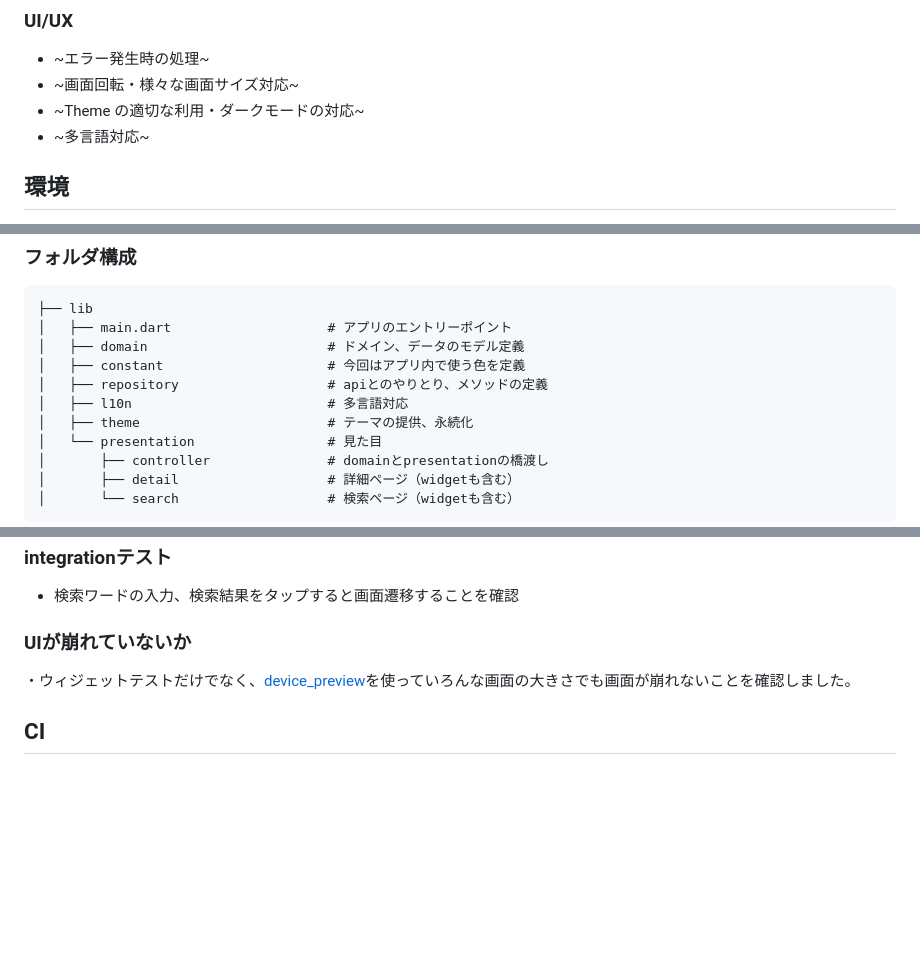
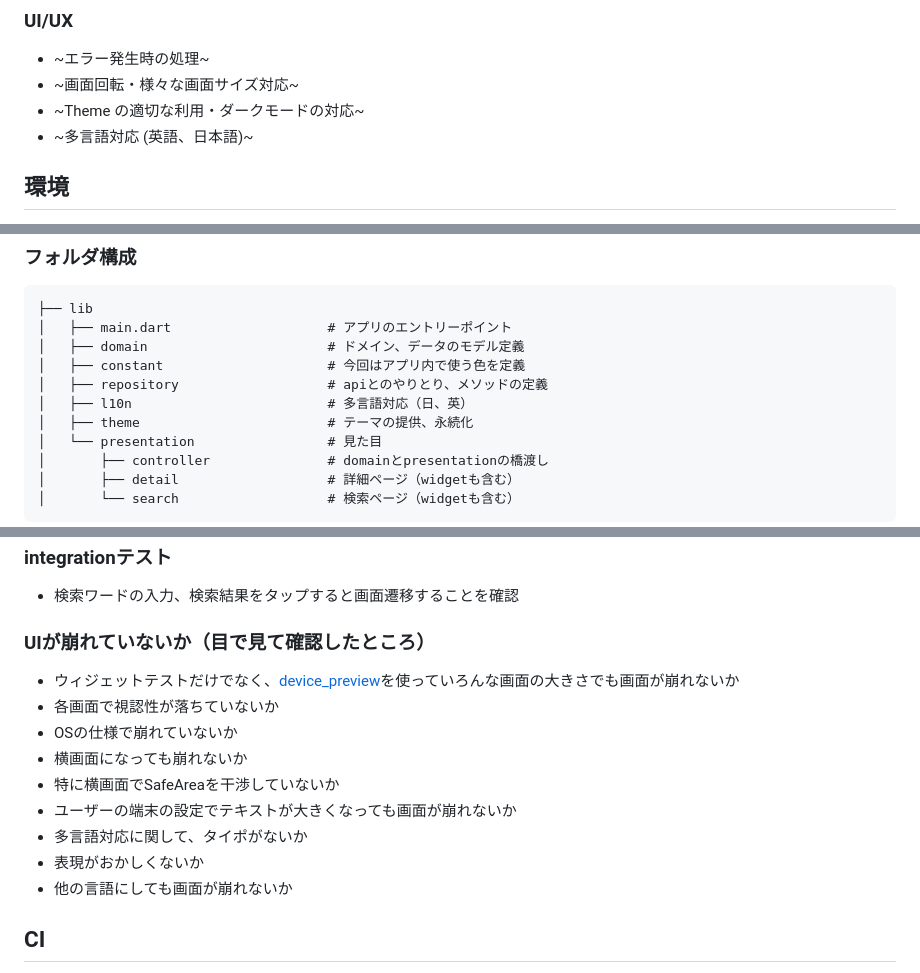
Before and after one commit to mqkotoo/github_search_study, a Markdown page: README.md, 3 parts joined by grey strips. Drawn GitHub-style; blank space fills up the shorter version.

````diff
--- a/README.md
+++ b/README.md
@@ -29,7 +29,7 @@ https://user-images.githubusercontent.com/87256037/220952628-5ea7a678-2291-4649-
 * ~エラー発生時の処理~
 * ~画面回転・様々な画面サイズ対応~
 * ~Theme の適切な利用・ダークモードの対応~
-* ~多言語対応~
+* ~多言語対応 (英語、日本語)~
 
 ## 環境
 
@@ -81,7 +81,7 @@ flutter_riverpod: ^2.2.0
 │   ├── domain                       # ドメイン、データのモデル定義
 │   ├── constant                     # 今回はアプリ内で使う色を定義
 │   ├── repository                   # apiとのやりとり、メソッドの定義
-│   ├── l10n                         # 多言語対応
+│   ├── l10n                         # 多言語対応（日、英）
 │   ├── theme                        # テーマの提供、永続化
 │   └── presentation                 # 見た目
 │       ├── controller               # domainとpresentationの橋渡し
@@ -116,8 +116,16 @@ flutter run
 ### integrationテスト
 * 検索ワードの入力、検索結果をタップすると画面遷移することを確認
 
-### UIが崩れていないか
-・ウィジェットテストだけでなく、[device_preview](https://pub.dev/packages/device_preview)を使っていろんな画面の大きさでも画面が崩れないことを確認しました。
+### UIが崩れていないか（目で見て確認したところ）
+* ウィジェットテストだけでなく、[device_preview](https://pub.dev/packages/device_preview)を使っていろんな画面の大きさでも画面が崩れないか
+* 各画面で視認性が落ちていないか
+* OSの仕様で崩れていないか
+* 横画面になっても崩れないか
+* 特に横画面でSafeAreaを干渉していないか
+* ユーザーの端末の設定でテキストが大きくなっても画面が崩れないか
+* 多言語対応に関して、タイポがないか
+* 表現がおかしくないか
+* 他の言語にしても画面が崩れないか
 
 ## CI
 * ```develop```もしくは```main```ブランチにプルリクエストが出された時に発火する
````
